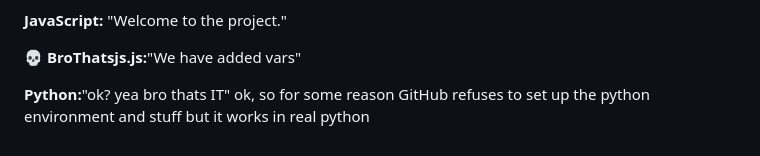
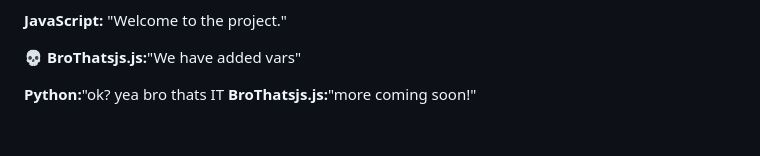
Before and after one commit to dev-jspr/BroThatsjs.js, a Markdown page: README.md, the part around the change. Drawn GitHub-style.

Commit message:
Revise Python and BroThatsjs.js dialogue in README
Updated Python and BroThatsjs.js sections in README.

```diff
--- a/README.md
+++ b/README.md
@@ -218,5 +218,5 @@ anyone, and I mean anyone, who bases their project off this, is the ABSOLUTE goa
 💀
 **BroThatsjs.js:**"We have added vars"
 
-**Python:**"ok? yea bro thats IT"
-ok, so for some reason GitHub refuses to set up the python environment and stuff but it works in real python
+**Python:**"ok? yea bro thats IT
+**BroThatsjs.js:**"more coming soon!"
```
